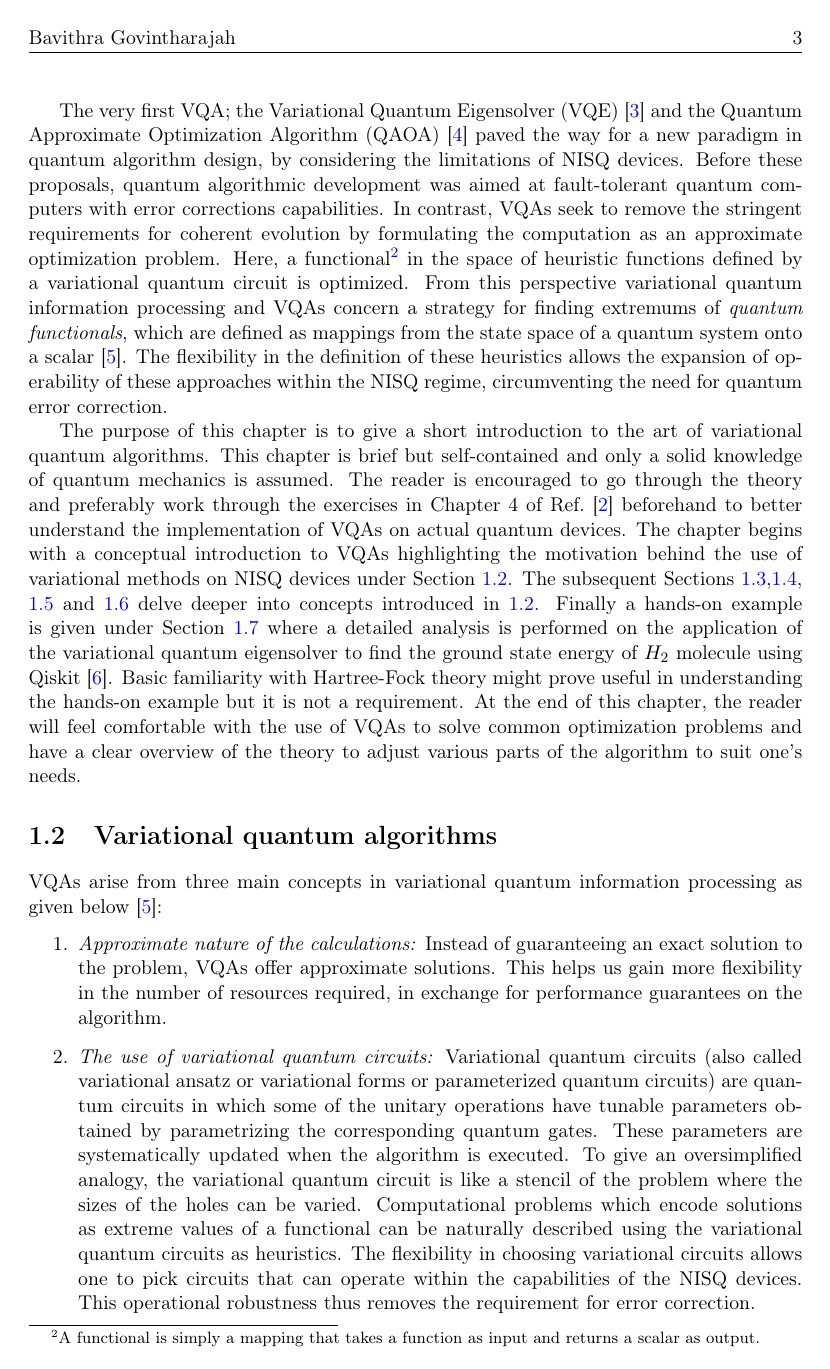
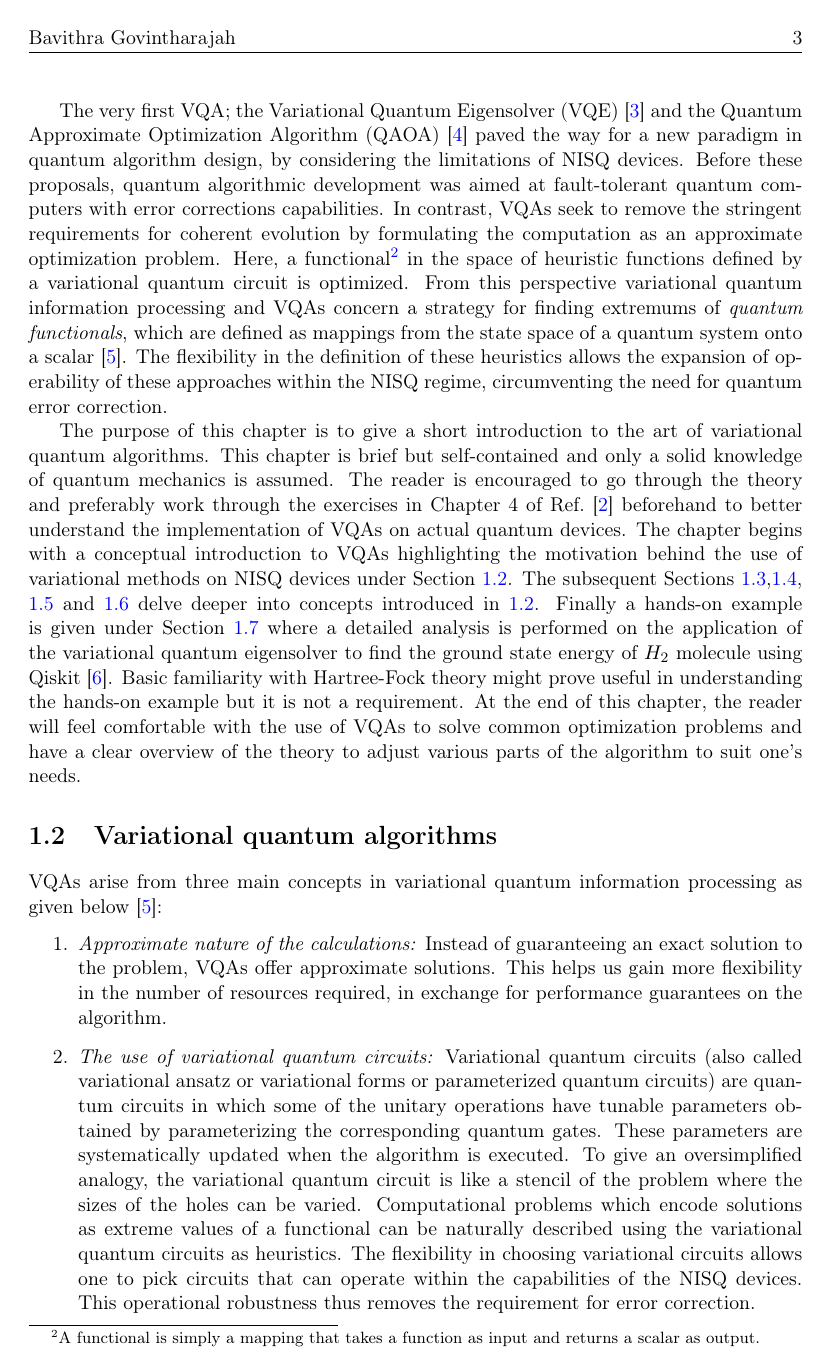
Before and after one commit to bavithra-govintharajah/variational-algorithms-seminar-RWTH, LaTeX slides (BG_seminar- new/BG_seminar.tex): page 3 of 22. Compiled offline with pdfLaTeX.

Commit message:
Updates from Overleaf

```diff
--- a/BG_seminar- new/BG_seminar.tex
+++ b/BG_seminar- new/BG_seminar.tex
@@ -101,8 +101,8 @@ Basic familiarity with Hartree-Fock theory might prove useful in understanding t
 VQAs arise from three main concepts in variational quantum information processing as given below \cite{fontalvo2019}:
 \begin{enumerate}
 	\item \emph{Approximate nature of the calculations:} Instead of guaranteeing an exact solution to the problem, VQAs offer approximate solutions. This helps us gain more flexibility in the number of resources required, in exchange for performance guarantees on the algorithm.
-	\item \emph{The use of variational quantum circuits:} Variational quantum circuits (also called variational ansatz or variational forms or parameterized quantum circuits) are quantum circuits in which some of the unitary operations have tunable parameters obtained by parametrizing the corresponding quantum gates. These parameters are systematically updated when the algorithm is executed. To give an oversimplified analogy, the variational quantum circuit is like a stencil of the problem where the sizes of the holes can be varied. Computational problems which encode solutions as extreme values of a functional can be naturally described using the variational quantum circuits as heuristics. The flexibility in choosing variational circuits allows one to pick circuits that can operate within the capabilities of the NISQ devices. This operational robustness thus removes the requirement for error correction.
-	\item \emph{Employing hybrid quantum-classical computing strategy:} The variational quantum circuits require an optimization routine to tune the parameters. This task is allocated to a classical computer. The optimization routine is carried out in a quantum-classical loop via classical communication. This feature motivates the idea of hybrid quantum-classical computing. The key idea of this approach is to 'divide and conquer' where the main computational task is divided into subtasks and allocated between the classical and quantum computers. By outsourcing pre-processing and post-processing involved to a classical computer, it is possible to create algorithms that exhibit advantage using fewer quantum resources than an algorithm that implements the entire task only on a quantum device.
+	\item \emph{The use of variational quantum circuits:} Variational quantum circuits (also called variational ansatz or variational forms or parameterized quantum circuits) are quantum circuits in which some of the unitary operations have tunable parameters obtained by parameterizing the corresponding quantum gates. These parameters are systematically updated when the algorithm is executed. To give an oversimplified analogy, the variational quantum circuit is like a stencil of the problem where the sizes of the holes can be varied. Computational problems which encode solutions as extreme values of a functional can be naturally described using the variational quantum circuits as heuristics. The flexibility in choosing variational circuits allows one to pick circuits that can operate within the capabilities of the NISQ devices. This operational robustness thus removes the requirement for error correction.
+	\item \emph{Employing hybrid quantum-classical computing strategy:} The variational quantum circuits require an optimization routine to tune the parameters. This task is allocated to a classical computer. The optimization routine is carried out in a quantum-classical loop via classical communication. This feature motivates the idea of hybrid quantum-classical computing. The key idea of this approach is to 'divide and conquer' where the main computational task is divided into sub-tasks and allocated between the classical and quantum computers. By outsourcing pre-processing and post-processing involved to a classical computer, it is possible to create algorithms that exhibit advantage using fewer quantum resources than an algorithm that implements the entire task only on a quantum device.
 \end{enumerate}
 These elements are combined to create a general strategy that can be applied to find approximate solutions to optimization problems. The main goal of a VQA is to find a function that extremizes the value of specific quantities of interest depending on the problem. For example, in the Variational Quantum Eigensolver (VQE)\cite{peruzzo2014}, the goal is to find a quantum circuit that prepares the ground state for a given Hamiltonian, usually the electronic structure problem. Another prominent example of a VQA is the Quantum Approximate Optimization Algorithm (QAOA) \cite{farhi2014} where the goal is to find a quantum circuit that prepares the state which maximizes a problem specific cost function with encoded constraints.
 
```
Also changed, not shown: BG_seminar- new/BG_seminar.tex (2 more changed lines).
